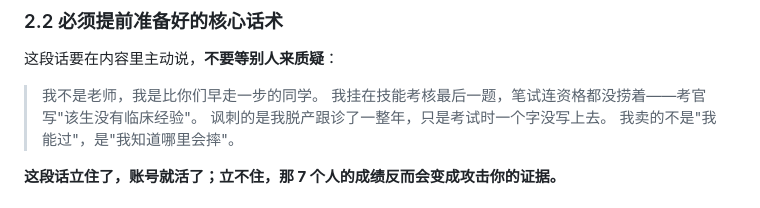
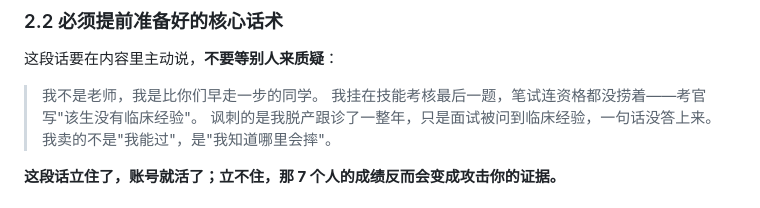
Before and after one commit to xiangziCC/xiaohongshu-tcm-kaige, a Markdown page: 小红书运营方案.md, the part around the change. Drawn GitHub-style.

Commit message:
fix: 面试形式下修正"写上去"表述 -> 小红书运营方案.md

```diff
--- a/小红书运营方案.md
+++ b/小红书运营方案.md
@@ -69,7 +69,7 @@
 
 > 我不是老师，我是比你们早走一步的同学。
 > 我挂在技能考核最后一题，笔试连资格都没捞着——考官写"该生没有临床经验"。
-> 讽刺的是我脱产跟诊了一整年，只是考试时一个字没写上去。
+> 讽刺的是我脱产跟诊了一整年，只是面试被问到临床经验，一句话没答上来。
 > 我卖的不是"我能过"，是"我知道哪里会摔"。
 
 **这段话立住了，账号就活了；立不住，那 7 个人的成绩反而会变成攻击你的证据。**
```
